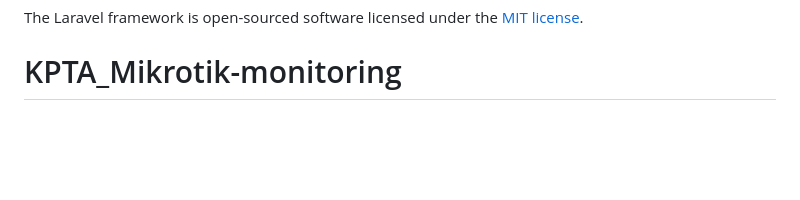
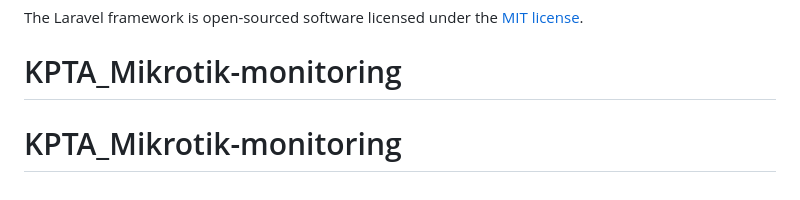
Before and after one commit to Mrx112/Monitoring_Mikrotik, a Markdown page: README.md, the part around the change. GitHub-like rendering; blank space fills up the shorter version.

```diff
--- a/README.md
+++ b/README.md
@@ -60,3 +60,4 @@ If you discover a security vulnerability within Laravel, please send an e-mail t
 
 The Laravel framework is open-sourced software licensed under the [MIT license](https://opensource.org/licenses/MIT).
 # KPTA_Mikrotik-monitoring
+# KPTA_Mikrotik-monitoring
```
